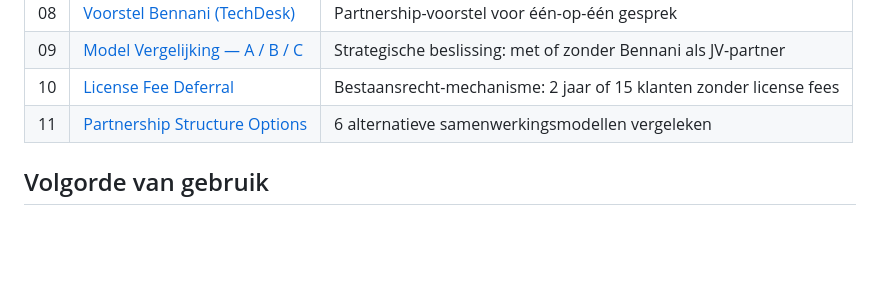
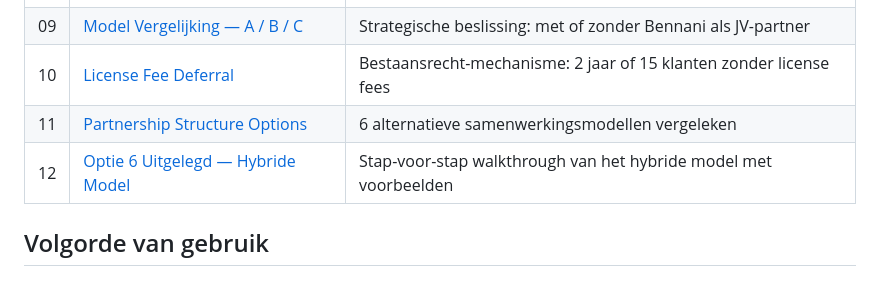
Before and after one commit to Inclufy/legal, a Markdown page: dar-group-kickoff/README.md, the part around the change. Rendered like a GitHub page; blank space fills up the shorter version.

```diff
--- a/dar-group-kickoff/README.md
+++ b/dar-group-kickoff/README.md
@@ -35,6 +35,7 @@ Dit pakket richt zich op de Marokko/Afrika-entiteit. Investeerder participeert m
 | 09 | [Model Vergelijking — A / B / C](./09-model-vergelijking.md) | Strategische beslissing: met of zonder Bennani als JV-partner |
 | 10 | [License Fee Deferral](./10-license-fee-deferral.md) | Bestaansrecht-mechanisme: 2 jaar of 15 klanten zonder license fees |
 | 11 | [Partnership Structure Options](./11-partnership-options.md) | 6 alternatieve samenwerkingsmodellen vergeleken |
+| 12 | [Optie 6 Uitgelegd — Hybride Model](./12-optie-6-uitgelegd.md) | Stap-voor-stap walkthrough van het hybride model met voorbeelden |
 
 ## Volgorde van gebruik
 
```
Also changed, not shown: dar-group-kickoff/12-optie-6-uitgelegd.md (added, +367 -0 lines).
